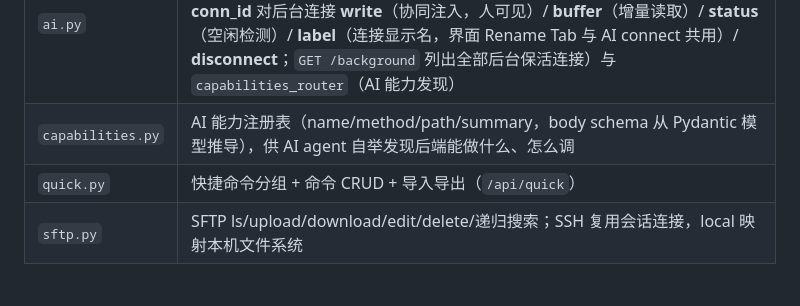
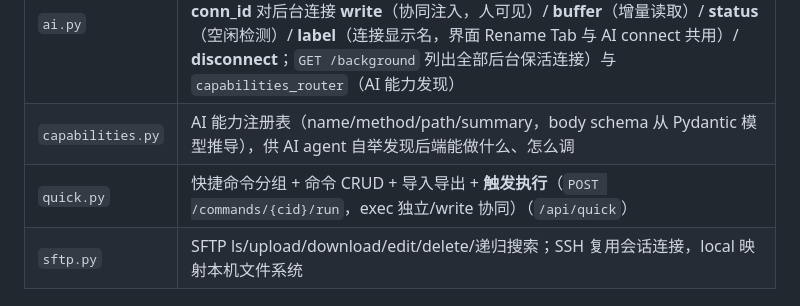
Before and after one commit to Ivan-blade/sshManager, a Markdown page: CLAUDE.md, the part around the change. Drawn GitHub-style.

```diff
--- a/CLAUDE.md
+++ b/CLAUDE.md
@@ -97,7 +97,7 @@ Python 后端 ──▶ PTY ──▶ 远端 shell/SSH（local 传输则是本
 | `terminal.py` | `WS /ws/terminal/{id}` 终端流（input/resize → 服务端；buffer/output/status ← 服务端） |
 | `ai.py` | **AI 双路径**：`POST /exec`（独立/非交互，直接返回）/ `POST /find`（递归搜索，`shlex.quote` 防注入）。同文件另注册 `conn_router`（`/api/connections/*`，按 **conn_id** 对后台连接 **write**（协同注入，人可见）/ **buffer**（增量读取）/ **status**（空闲检测）/ **label**（连接显示名，界面 Rename Tab 与 AI connect 共用）/ **disconnect**；`GET /background` 列出全部后台保活连接）与 `capabilities_router`（AI 能力发现） |
 | `capabilities.py` | AI 能力注册表（name/method/path/summary，body schema 从 Pydantic 模型推导），供 AI agent 自举发现后端能做什么、怎么调 |
-| `quick.py` | 快捷命令分组 + 命令 CRUD + 导入导出（`/api/quick`） |
+| `quick.py` | 快捷命令分组 + 命令 CRUD + 导入导出 + **触发执行**（`POST /commands/{cid}/run`，exec 独立/write 协同）（`/api/quick`） |
 | `sftp.py` | SFTP ls/upload/download/edit/delete/递归搜索；SSH 复用会话连接，local 映射本机文件系统 |
 
 ## AI 设计
```
Also changed, not shown: docs/features.md (+1 -0 lines), docs/implementation.md (+2 -0 lines).
